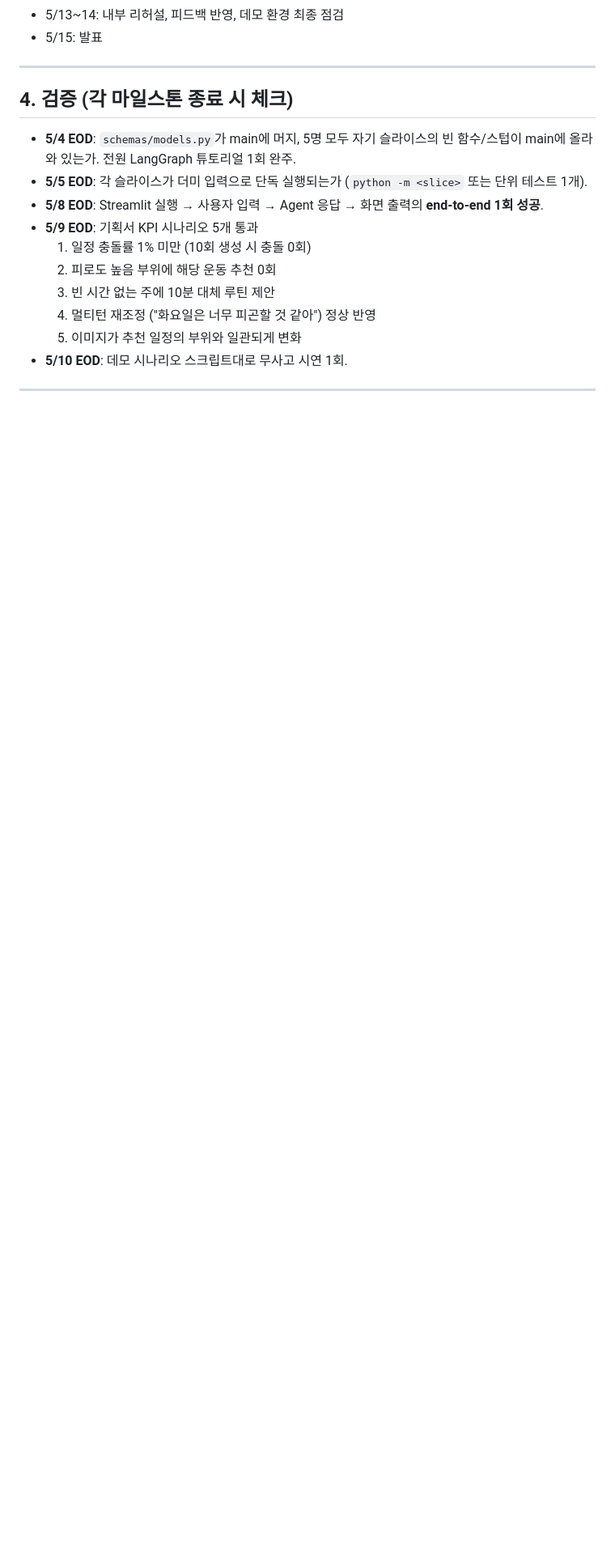
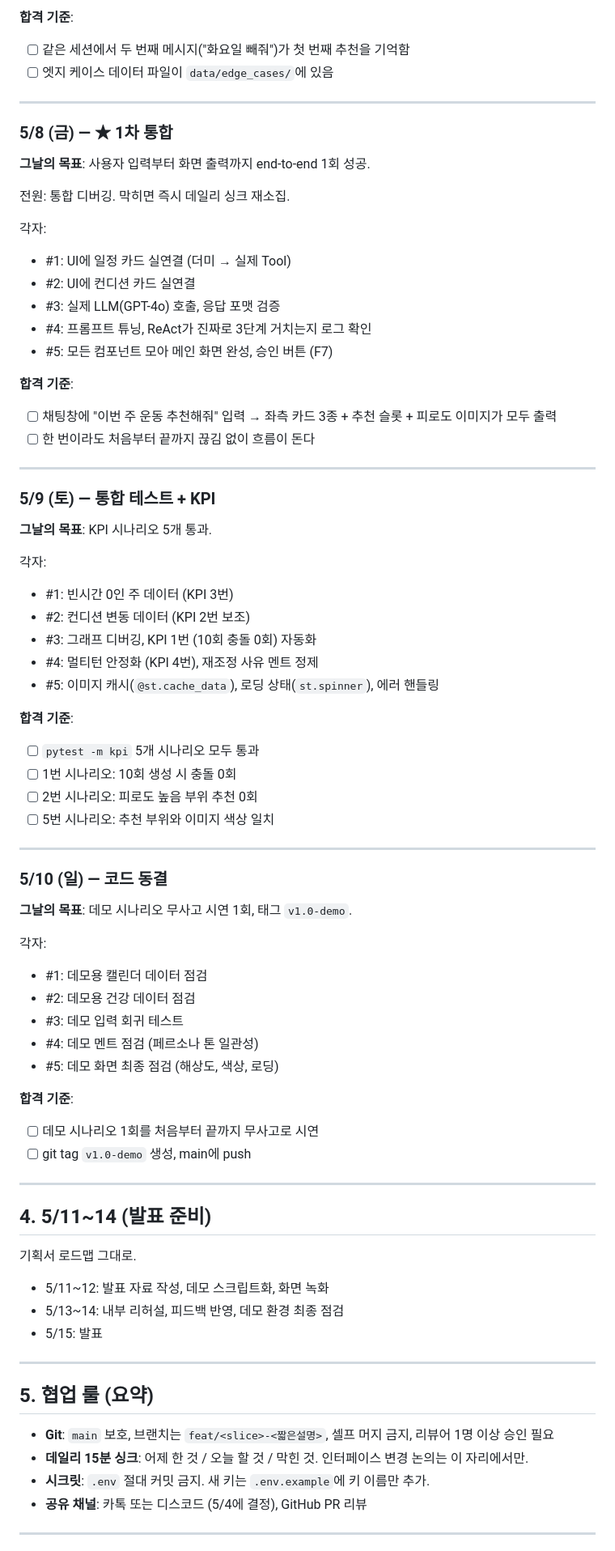
Before and after one commit to asm-17th-ai43/exercise-planning, a Markdown page: dev_plan.md, the part around one of its changes. Shown at 81% size. GitHub-like rendering; blank space fills up the shorter version.

```diff
--- a/dev_plan.md
+++ b/dev_plan.md
@@ -112,20 +146,80 @@ exercise-agent/
+**합격 기준**:
+- [ ] 같은 세션에서 두 번째 메시지("화요일 빼줘")가 첫 번째 추천을 기억함
+- [ ] 엣지 케이스 데이터 파일이 `data/edge_cases/`에 있음
+
+---
+
+### 5/8 (금) — ★ 1차 통합
+
+**그날의 목표**: 사용자 입력부터 화면 출력까지 end-to-end 1회 성공.
+
+전원: 통합 디버깅. 막히면 즉시 데일리 싱크 재소집.
+
+각자:
+- #1: UI에 일정 카드 실연결 (더미 → 실제 Tool)
+- #2: UI에 컨디션 카드 실연결
+- #3: 실제 LLM(GPT-4o) 호출, 응답 포맷 검증
+- #4: 프롬프트 튜닝, ReAct가 진짜로 3단계 거치는지 로그 확인
+- #5: 모든 컴포넌트 모아 메인 화면 완성, 승인 버튼 (F7)
+
+**합격 기준**:
+- [ ] 채팅창에 "이번 주 운동 추천해줘" 입력 → 좌측 카드 3종 + 추천 슬롯 + 피로도 이미지가 모두 출력
+- [ ] 한 번이라도 처음부터 끝까지 끊김 없이 흐름이 돈다
+
+---
+
+### 5/9 (토) — 통합 테스트 + KPI
+
+**그날의 목표**: KPI 시나리오 5개 통과.
+
+각자:
+- #1: 빈시간 0인 주 데이터 (KPI 3번)
+- #2: 컨디션 변동 데이터 (KPI 2번 보조)
+- #3: 그래프 디버깅, KPI 1번 (10회 충돌 0회) 자동화
+- #4: 멀티턴 안정화 (KPI 4번), 재조정 사유 멘트 정제
+- #5: 이미지 캐시(`@st.cache_data`), 로딩 상태(`st.spinner`), 에러 핸들링
+
+**합격 기준**:
+- [ ] `pytest -m kpi` 5개 시나리오 모두 통과
+- [ ] 1번 시나리오: 10회 생성 시 충돌 0회
+- [ ] 2번 시나리오: 피로도 높음 부위 추천 0회
+- [ ] 5번 시나리오: 추천 부위와 이미지 색상 일치
+
+---
+
+### 5/10 (일) — 코드 동결
+
+**그날의 목표**: 데모 시나리오 무사고 시연 1회, 태그 `v1.0-demo`.
+
+각자:
+- #1: 데모용 캘린더 데이터 점검
+- #2: 데모용 건강 데이터 점검
+- #3: 데모 입력 회귀 테스트
+- #4: 데모 멘트 점검 (페르소나 톤 일관성)
+- #5: 데모 화면 최종 점검 (해상도, 색상, 로딩)
+
+**합격 기준**:
+- [ ] 데모 시나리오 1회를 처음부터 끝까지 무사고로 시연
+- [ ] git tag `v1.0-demo` 생성, main에 push
+
+---
+
+## 4. 5/11~14 (발표 준비)
+
+기획서 로드맵 그대로.
+
+- 5/11~12: 발표 자료 작성, 데모 스크립트화, 화면 녹화
 - 5/13~14: 내부 리허설, 피드백 반영, 데모 환경 최종 점검
 - 5/15: 발표
 
 ---
 
-## 4. 검증 (각 마일스톤 종료 시 체크)
+## 5. 협업 룰 (요약)
 
-- **5/4 EOD**: `schemas/models.py`가 main에 머지, 5명 모두 자기 슬라이스의 빈 함수/스텁이 main에 올라와 있는가. 전원 LangGraph 튜토리얼 1회 완주.
-- **5/5 EOD**: 각 슬라이스가 더미 입력으로 단독 실행되는가 (`python -m <slice>` 또는 단위 테스트 1개).
-- **5/8 EOD**: Streamlit 실행 → 사용자 입력 → Agent 응답 → 화면 출력의 **end-to-end 1회 성공**.
-- **5/9 EOD**: 기획서 KPI 시나리오 5개 통과
-  1. 일정 충돌률 1% 미만 (10회 생성 시 충돌 0회)
-  2. 피로도 높음 부위에 해당 운동 추천 0회
-  3. 빈 시간 없는 주에 10분 대체 루틴 제안
-  4. 멀티턴 재조정 ("화요일은 너무 피곤할 것 같아") 정상 반영
-  5. 이미지가 추천 일정의 부위와 일관되게 변화
-- **5/10 EOD**: 데모 시나리오 스크립트대로 무사고 시연 1회.
+- **Git**: `main` 보호, 브랜치는 `feat/<slice>-<짧은설명>`, 셀프 머지 금지, 리뷰어 1명 이상 승인 필요
+- **데일리 15분 싱크**: 어제 한 것 / 오늘 할 것 / 막힌 것. 인터페이스 변경 논의는 이 자리에서만.
+- **시크릿**: `.env` 절대 커밋 금지. 새 키는 `.env.example`에 키 이름만 추가.
+- **공유 채널**: 카톡 또는 디스코드 (5/4에 결정), GitHub PR 리뷰
 
 ---
 
```
Also changed, not shown: other parts of dev_plan.md (+149 -96 lines), feature_spec.md (added, +165 -0 lines).
